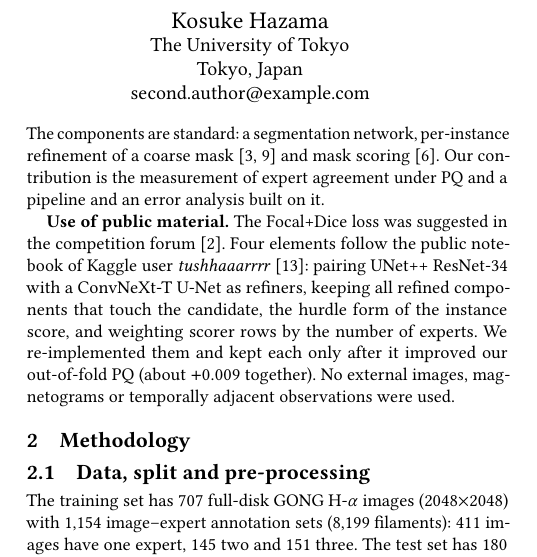
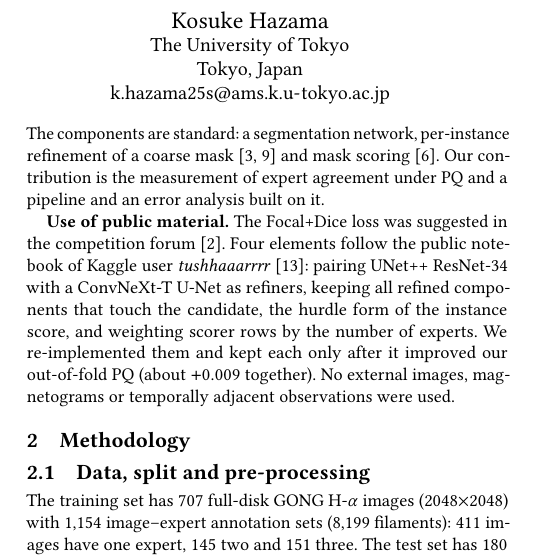
Before and after one commit to onigiri20010620/solar-filament-2026, a LaTeX paper (report/main.tex): part of one column of page 1 of 5, cut so that both start at the same text. Compiled offline with pdfLaTeX.

Commit message:
Report: second author's email
Co-Authored-By: Claude Fable 5.2 <noreply@anthropic.com>

```diff
--- a/report/main.tex
+++ b/report/main.tex
@@ -37,7 +37,7 @@
   \city{Tokyo}
   \country{Japan}
 }
-\email{second.author@example.com}  % <- Replace with your own email
+\email{k.hazama25s@ams.k.u-tokyo.ac.jp}  % <- Replace with your own email
 
 \begin{abstract}
     Experts do not agree on what a solar filament is: on the multi-expert training images of the Solar Filament Segmentation Challenge~2026, one expert scored against another reaches a Panoptic Quality (PQ) of only 0.340.
```
Also changed, not shown: report/report.pdf.
